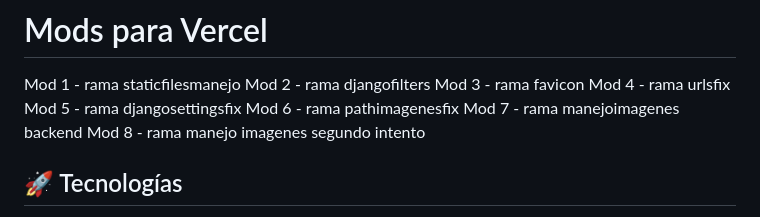
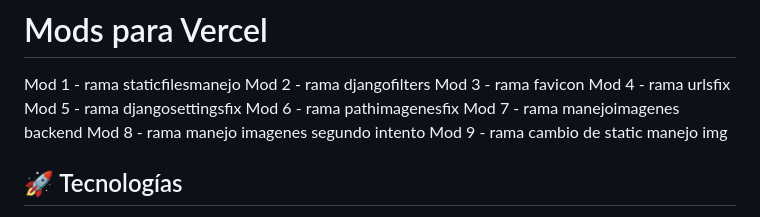
Before and after one commit to adamonte-quantumamerica/simulador_cs_back, a Markdown page: README.md, the part around the change. Rendered like a GitHub page.

```diff
--- a/README.md
+++ b/README.md
@@ -12,6 +12,7 @@ Mod 5 - rama djangosettingsfix
 Mod 6 - rama pathimagenesfix
 Mod 7 - rama manejoimagenes backend
 Mod 8 - rama manejo imagenes segundo intento
+Mod 9 - rama cambio de static manejo img
 
 ## 🚀 Tecnologías
 
```
